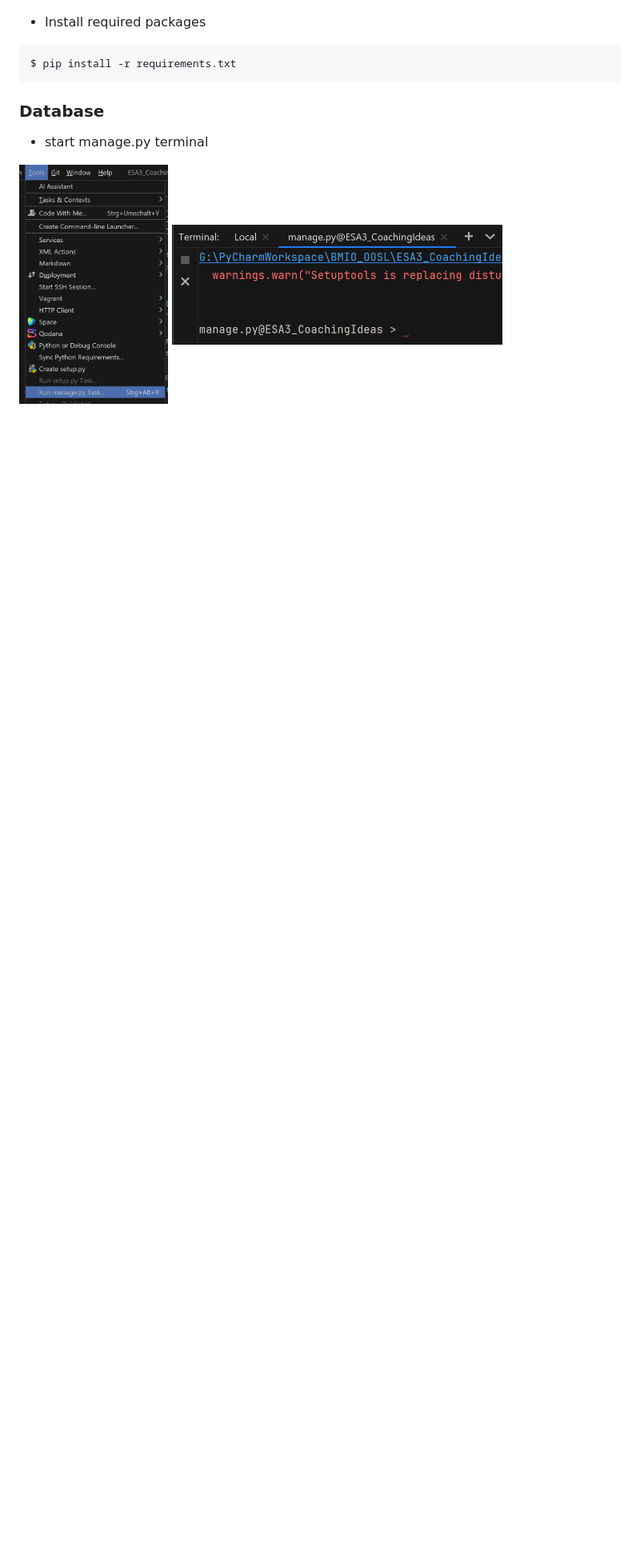
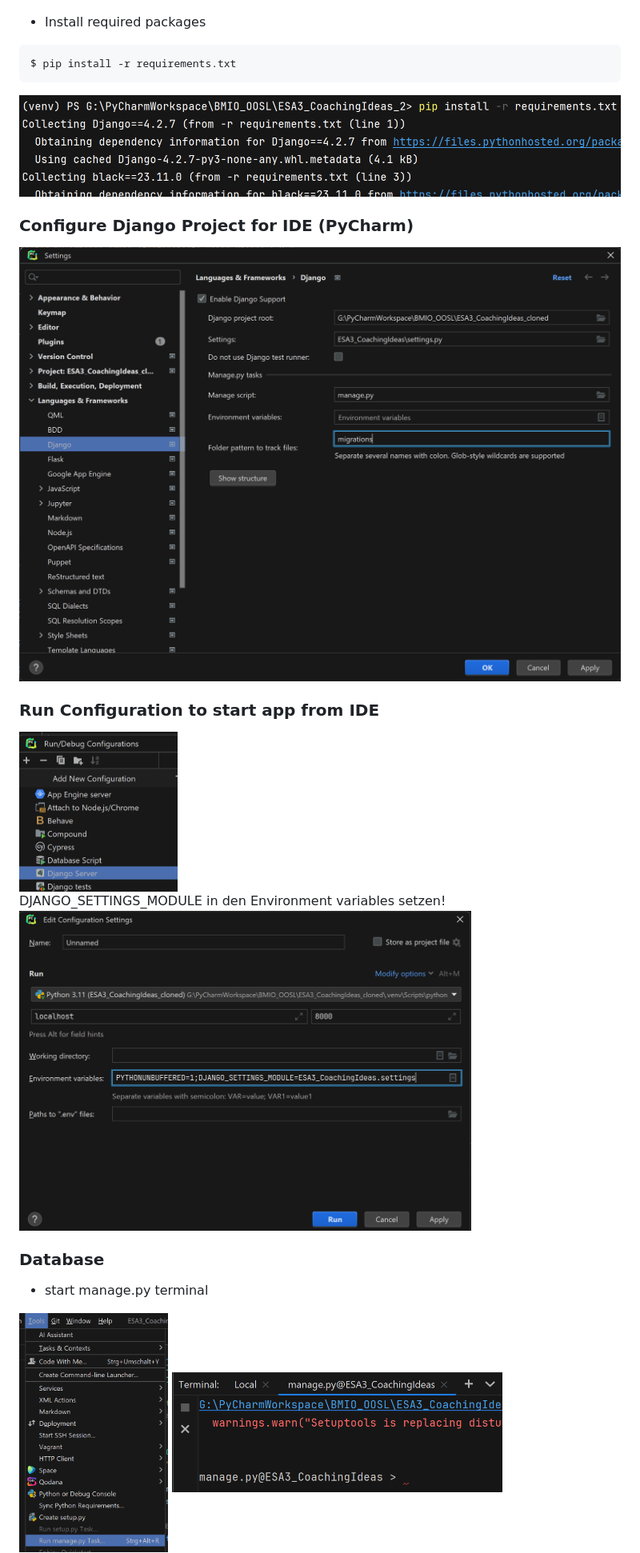
Before and after one commit to meissbernd/ESA3_CoachingIdeas, a Markdown page: README.md, the part around the change. Shown: that part at 80% size. GitHub-like rendering; pictures changed too: documentation/Screenshot_Pycharm_Settings_Django.png (added), documentation/Screenshot_RunConfigurationSettings_DjangoServer.png (added), documentation/Screenshot_RunConfigurationSettings_DjangoSettingsModule.png (added); blank space fills up the shorter version.

````diff
--- a/README.md
+++ b/README.md
@@ -13,6 +13,20 @@ Follow the instructions ...
 ```shell
 $ pip install -r requirements.txt
 ```
+![img.png](documentation/Screenshot_pip_install.png)
+
+### Configure Django Project for IDE (PyCharm)
+
+![img.png](documentation/Screenshot_Pycharm_Settings_Django.png)
+
+### Run Configuration to start app from IDE
+
+<img src="documentation/Screenshot_RunConfigurationSettings_DjangoServer.png" alt="" height="200"/>
+
+DJANGO_SETTINGS_MODULE in den Environment variables setzen!
+<img src="documentation/Screenshot_RunConfigurationSettings_DjangoSettingsModule.png" alt="" height="400"/>
+
+
 
 ### Database
 - start manage.py terminal
````
